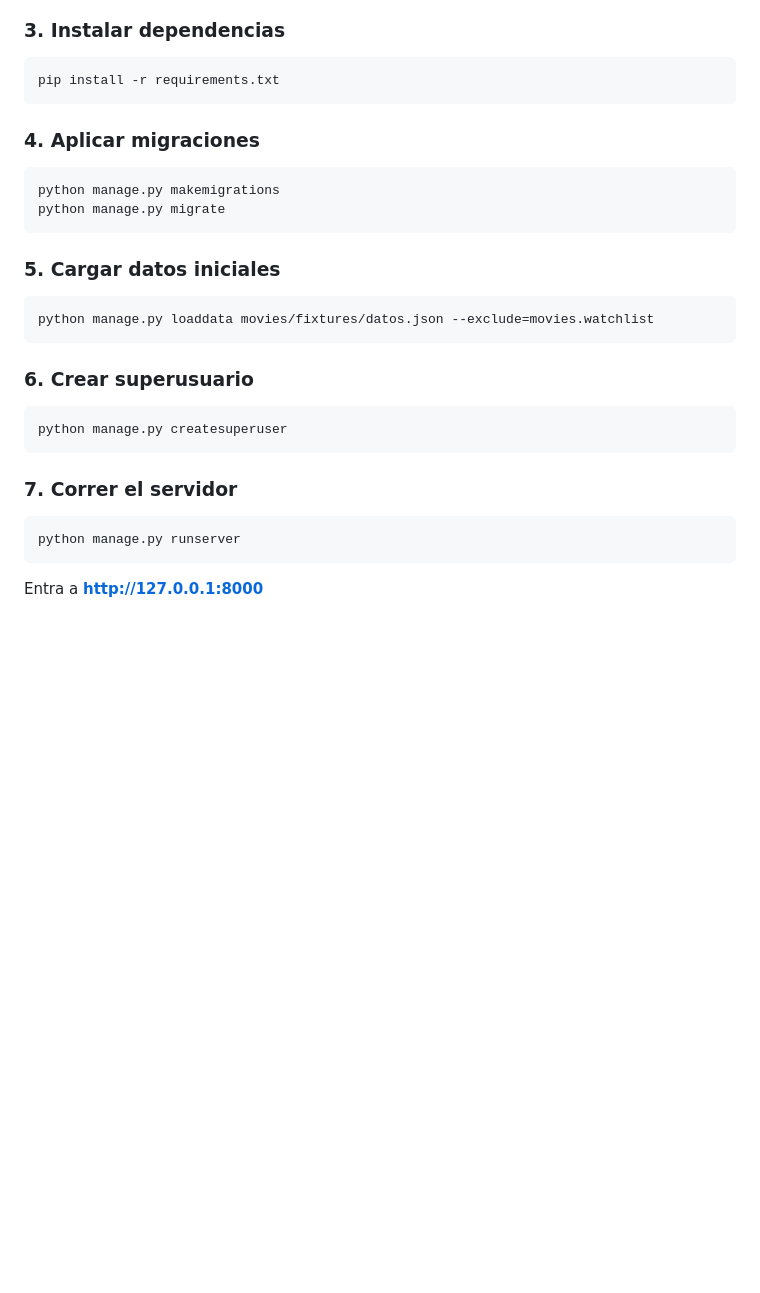
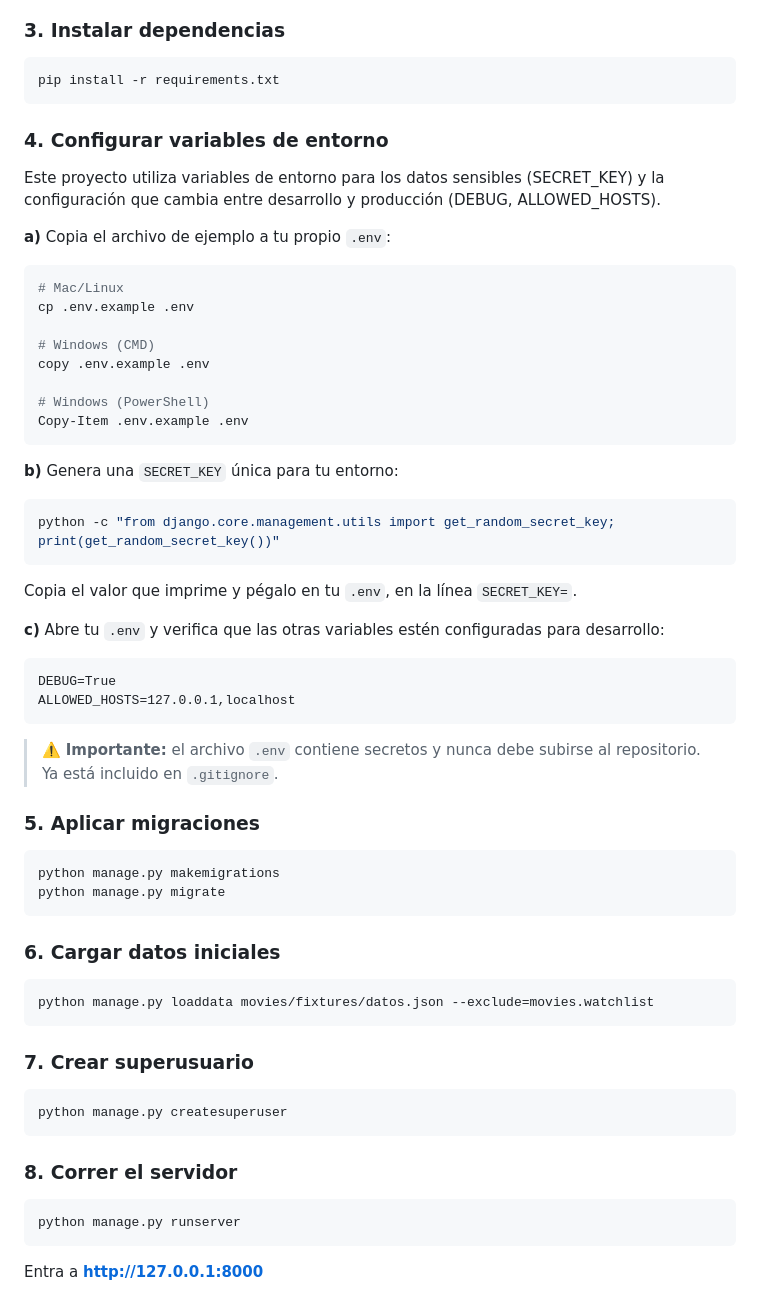
Before and after one commit to carlosalsa-py/uneflix2, a Markdown page: README.md, the part around the change. GitHub-like rendering; blank space fills up the shorter version.

Commit message:
README actualizado para variables de entorno

````diff
--- a/README.md
+++ b/README.md
@@ -43,27 +43,64 @@ source venv/bin/activate
 ```bash
 pip install -r requirements.txt
 ```
+### 4. Configurar variables de entorno
 
-### 4. Aplicar migraciones
+Este proyecto utiliza variables de entorno para los datos sensibles
+(SECRET_KEY) y la configuración que cambia entre desarrollo y producción
+(DEBUG, ALLOWED_HOSTS).
+
+**a)** Copia el archivo de ejemplo a tu propio `.env`:
+
+```bash
+# Mac/Linux
+cp .env.example .env
+
+# Windows (CMD)
+copy .env.example .env
+
+# Windows (PowerShell)
+Copy-Item .env.example .env
+```
+
+**b)** Genera una `SECRET_KEY` única para tu entorno:
+
+```bash
+python -c "from django.core.management.utils import get_random_secret_key; print(get_random_secret_key())"
+```
+
+Copia el valor que imprime y pégalo en tu `.env`, en la línea `SECRET_KEY=`.
+
+**c)** Abre tu `.env` y verifica que las otras variables estén configuradas
+para desarrollo:
+
+```
+DEBUG=True
+ALLOWED_HOSTS=127.0.0.1,localhost
+```
+
+> ⚠️ **Importante:** el archivo `.env` contiene secretos y nunca debe
+> subirse al repositorio. Ya está incluido en `.gitignore`.
+
+### 5. Aplicar migraciones
 
 ```bash
 python manage.py makemigrations
 python manage.py migrate
 ```
 
-### 5. Cargar datos iniciales
+### 6. Cargar datos iniciales
 
 ```bash
 python manage.py loaddata movies/fixtures/datos.json --exclude=movies.watchlist
 ```
 
-### 6. Crear superusuario
+### 7. Crear superusuario
 
 ```bash
 python manage.py createsuperuser
 ```
 
-### 7. Correr el servidor
+### 8. Correr el servidor
 
 ```bash
 python manage.py runserver
````
